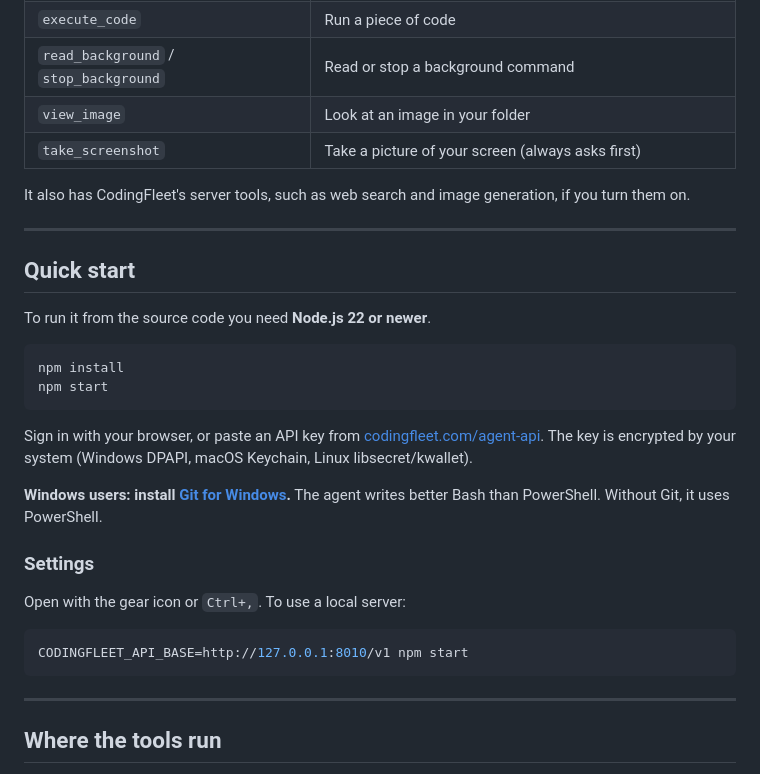
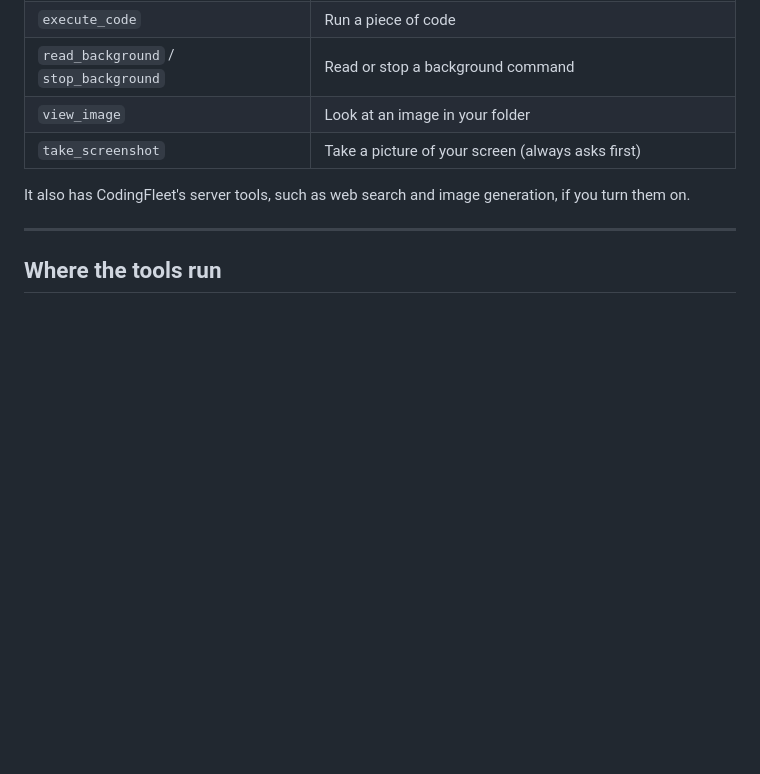
Before and after one commit to x4nth055/codingfleet-desktop, a Markdown page: README.md, the part around one of its changes. Rendered like a GitHub page; blank space fills up the shorter version.

````diff
--- a/README.md
+++ b/README.md
@@ -55,35 +69,8 @@ What the agent can use on your computer:
 | `view_image` | Look at an image in your folder |
 | `take_screenshot` | Take a picture of your screen (always asks first) |
 
-It also has CodingFleet's server tools, such as web search and image
-generation, if you turn them on.
-
----
-
-## Quick start
-
-To run it from the source code you need **Node.js 22 or newer**.
-
-```bash
-npm install
-npm start
-```
-
-Sign in with your browser, or paste an API key from
-[codingfleet.com/agent-api](https://codingfleet.com/agent-api). The key is
-encrypted by your system (Windows DPAPI, macOS Keychain, Linux
-libsecret/kwallet).
-
-**Windows users: install [Git for Windows](https://git-scm.com/download/win).**
-The agent writes better Bash than PowerShell. Without Git, it uses PowerShell.
-
-### Settings
-
-Open with the gear icon or `Ctrl+,`. To use a local server:
-
-```bash
-CODINGFLEET_API_BASE=http://127.0.0.1:8010/v1 npm start
-```
+It also has CodingFleet's server tools, such as web search and image generation, if you turn
+them on.
 
 ---
 
````
Also changed, not shown: other parts of README.md (+102 -80 lines), docs/demo.gif (added), 7 other files.
